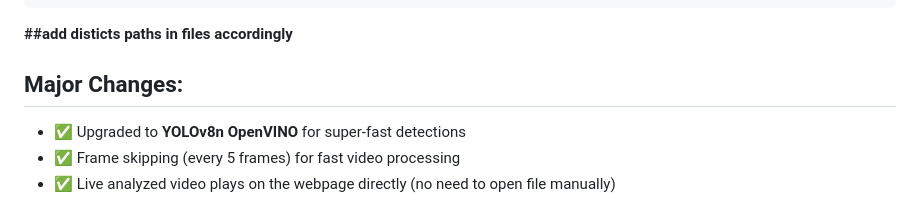
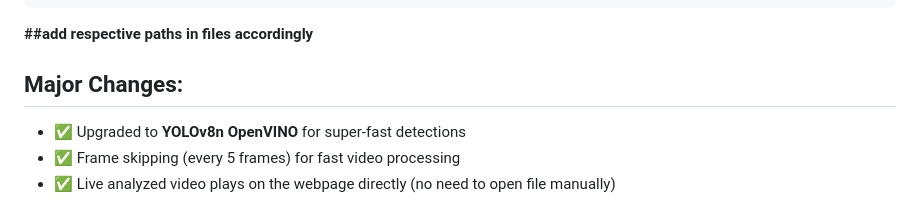
Before and after one commit to luckyramguguloth/Firearms-Monitoring-System, a Markdown page: README.md, the part around the change. GitHub-like rendering.

Commit message:
Update README to correct path description

````diff
--- a/README.md
+++ b/README.md
@@ -45,7 +45,7 @@ your_project/
 ├── requirements.txt
 ├── README.md
 ```
-**##add disticts paths in files accordingly**
+**##add respective paths in files accordingly**
 
 ## Major Changes:
 - ✅ Upgraded to **YOLOv8n OpenVINO** for super-fast detections
````
